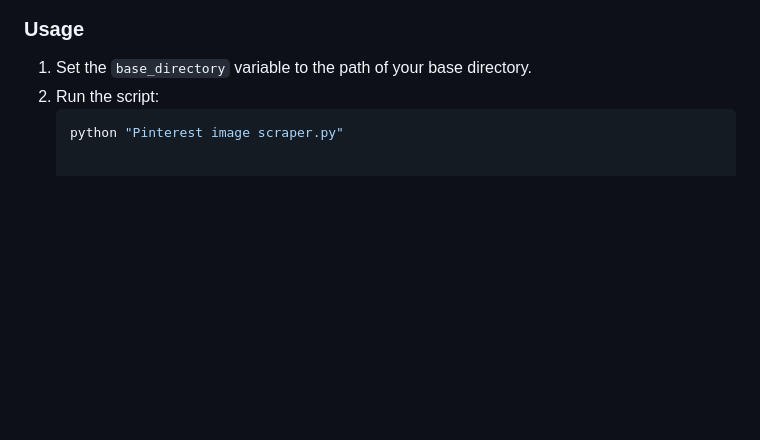
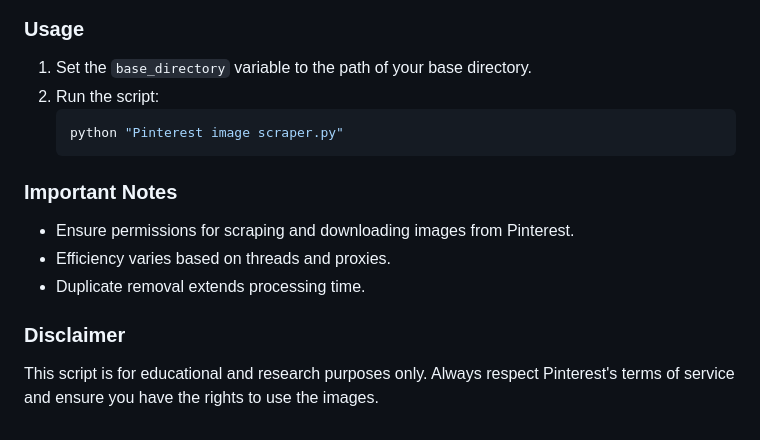
Before and after one commit to MatthewPaver/MatthewPaver, a Markdown page: Personal Projects/README.md, the part around the change. GitHub-like rendering; blank space fills up the shorter version.

````diff
--- a/Personal Projects/README.md
+++ b/Personal Projects/README.md
@@ -96,3 +96,14 @@ This Python script automates scraping and downloading images from Pinterest base
 2. Run the script:
    ```sh
    python "Pinterest image scraper.py"
+      ```
+
+### Important Notes
+
+- Ensure permissions for scraping and downloading images from Pinterest.
+- Efficiency varies based on threads and proxies.
+- Duplicate removal extends processing time.
+
+### Disclaimer
+
+This script is for educational and research purposes only. Always respect Pinterest's terms of service and ensure you have the rights to use the images.
````
